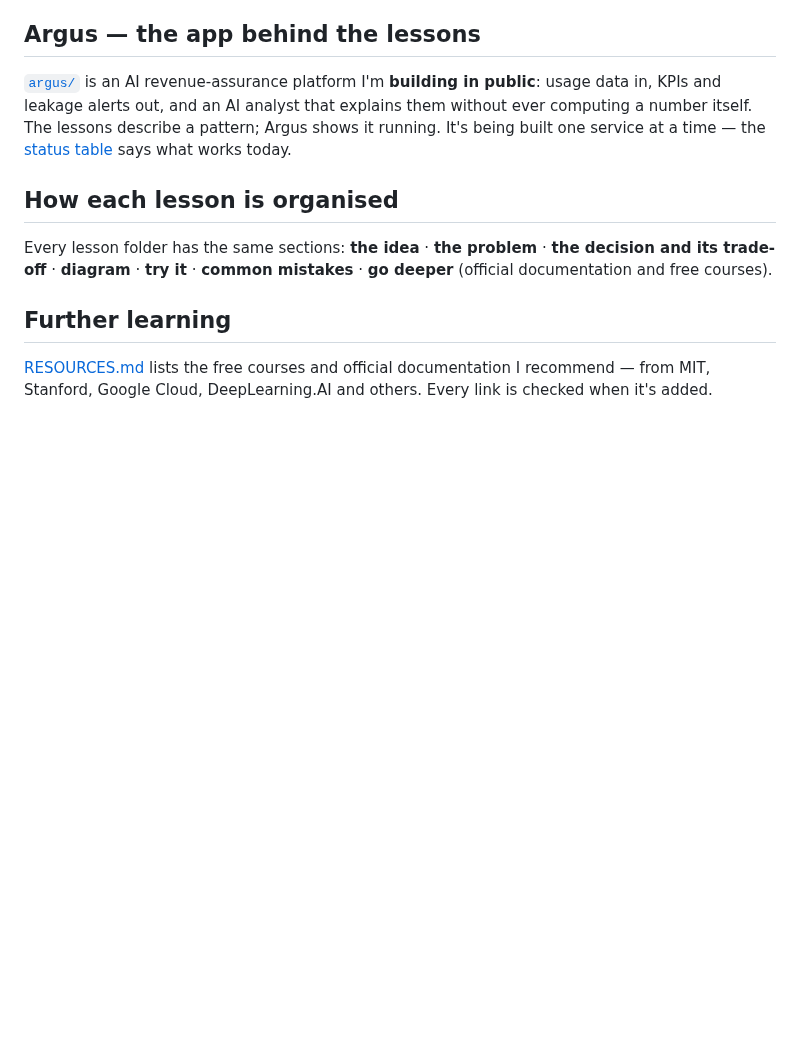
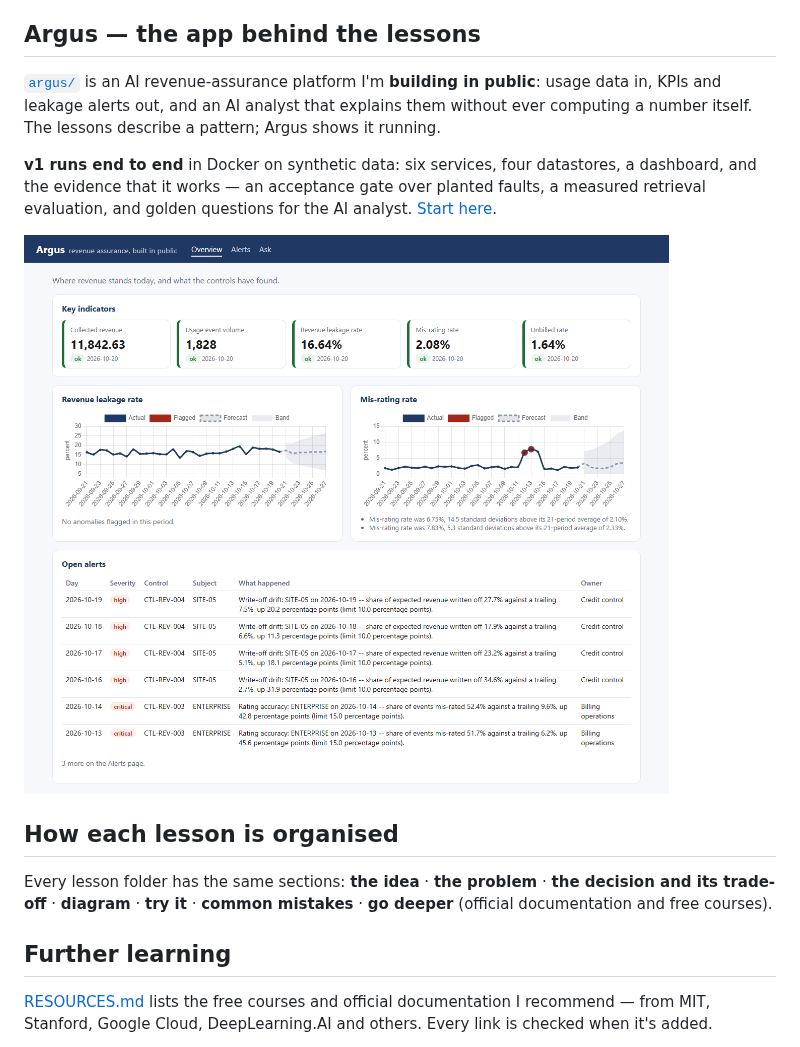
Before and after one commit to gatepoint-ai/learn-ai-with-me, a Markdown page: README.md, the part around the change. GitHub-like rendering; blank space fills up the shorter version.

```diff
--- a/README.md
+++ b/README.md
@@ -22,8 +22,13 @@ The lessons are about **decisions and trade-offs** — where AI belongs, where i
 
 [`argus/`](argus/) is an AI revenue-assurance platform I'm **building in public**: usage data in,
 KPIs and leakage alerts out, and an AI analyst that explains them without ever computing a number
-itself. The lessons describe a pattern; Argus shows it running. It's being built one service at a
-time — the [status table](argus/README.md#architecture) says what works today.
+itself. The lessons describe a pattern; Argus shows it running.
+
+**v1 runs end to end** in Docker on synthetic data: six services, four datastores, a dashboard,
+and the evidence that it works — an acceptance gate over planted faults, a measured retrieval
+evaluation, and golden questions for the AI analyst. [Start here](argus/README.md).
+
+[![Argus overview](argus/docs/img/overview.png)](argus/README.md)
 
 ## How each lesson is organised
 
```
Also changed, not shown: argus/README.md (+25 -6 lines), argus/docs/img/ask.png (added), 2 other files.
